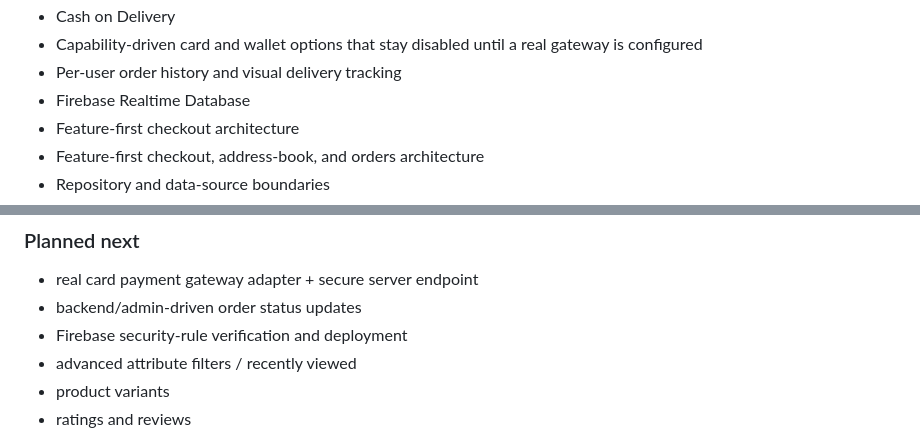
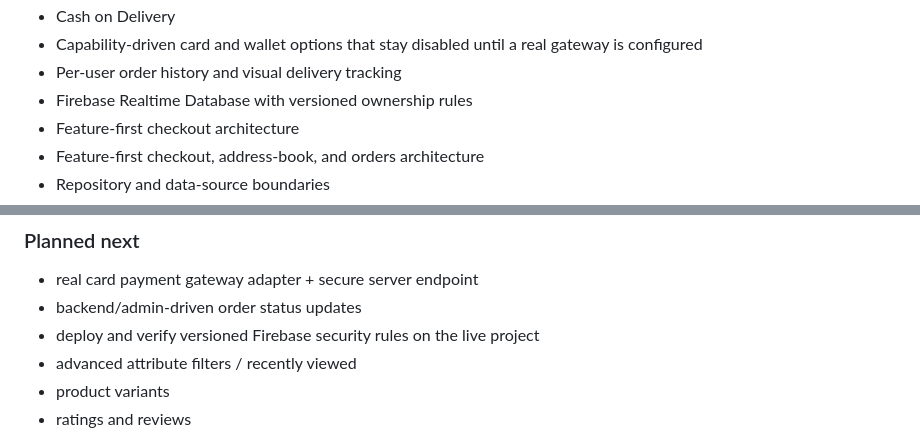
Before and after one commit to Husseinabozina/shop_application, a Markdown page: README.md, 2 parts joined by grey strips. Rendered like a GitHub page.

Commit message:
docs: reflect versioned Firebase security rules

```diff
--- a/README.md
+++ b/README.md
@@ -20,7 +20,7 @@ A compact Flutter e-commerce portfolio application built to look and behave like
 - Cash on Delivery
 - Capability-driven card and wallet options that stay disabled until a real gateway is configured
 - Per-user order history and visual delivery tracking
-- Firebase Realtime Database
+- Firebase Realtime Database with versioned ownership rules
 - Feature-first checkout architecture
 - Feature-first checkout, address-book, and orders architecture
 - Repository and data-source boundaries
@@ -101,7 +101,7 @@ Card and wallet methods are intentionally not faked. They remain disabled until
 ### Planned next
 - real card payment gateway adapter + secure server endpoint
 - backend/admin-driven order status updates
-- Firebase security-rule verification and deployment
+- deploy and verify versioned Firebase security rules on the live project
 - advanced attribute filters / recently viewed
 - product variants
 - ratings and reviews
```
